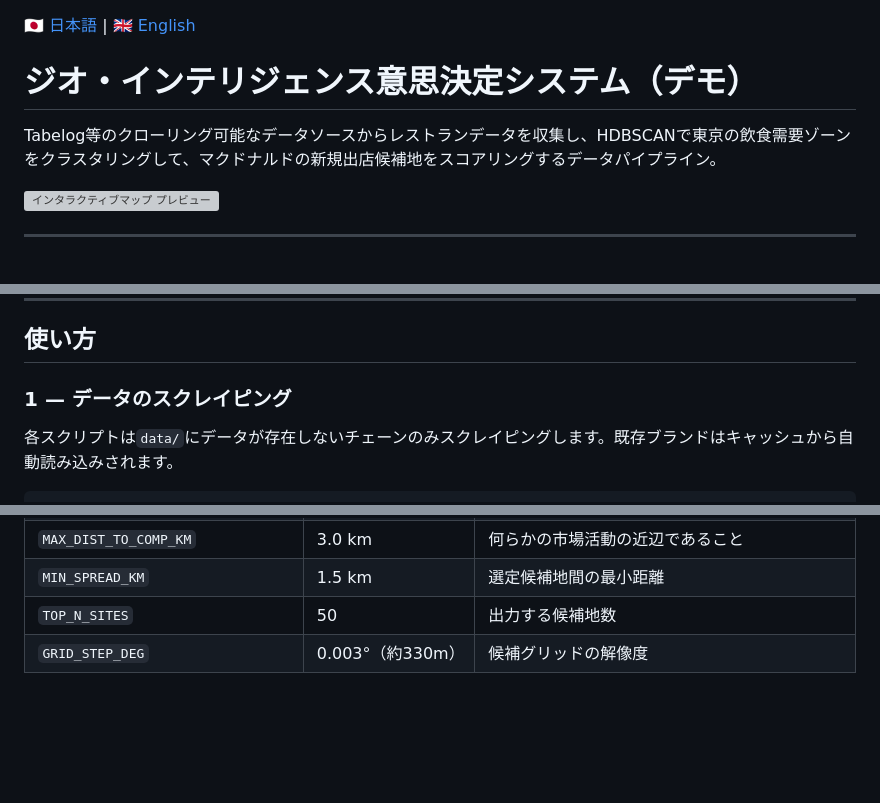
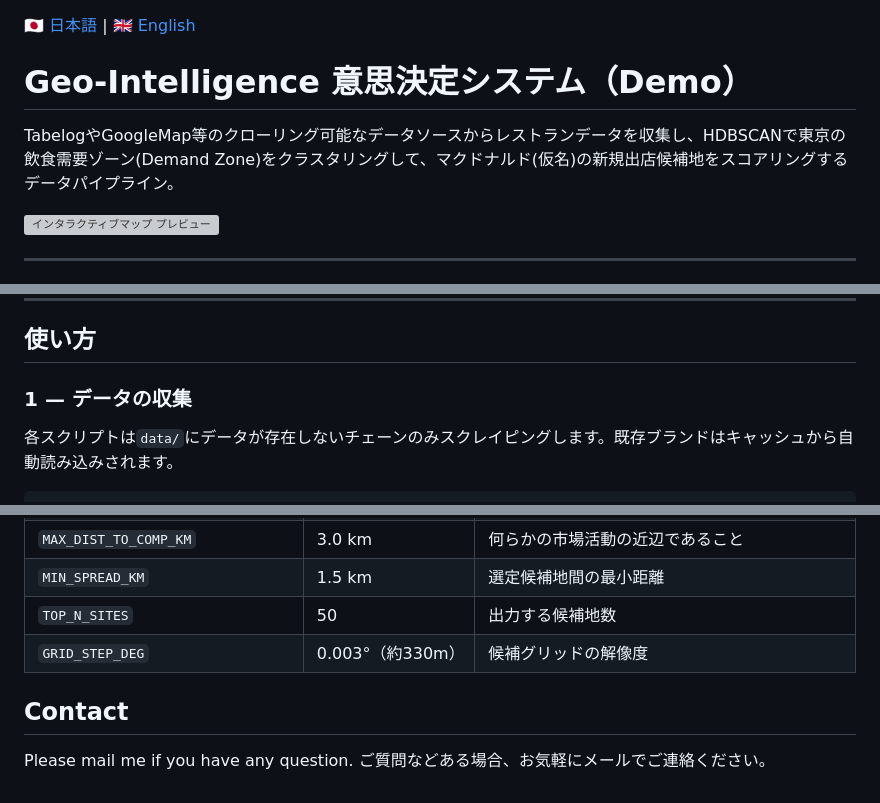
Before and after one commit to wf0601/QSR_new_site_selection, a Markdown page: README.md, 3 parts joined by grey strips. GitHub-like rendering; blank space fills up the shorter version; grey boxes are pictures that could not be loaded.

```diff
--- a/README.md
+++ b/README.md
@@ -1,8 +1,8 @@
 [🇯🇵 日本語](README.md) | [🇬🇧 English](README_EN.md)
 
-# ジオ・インテリジェンス意思決定システム（デモ）
+# Geo-Intelligence 意思決定システム（Demo）
 
-Tabelog等のクローリング可能なデータソースからレストランデータを収集し、HDBSCANで東京の飲食需要ゾーンをクラスタリングして、マクドナルドの新規出店候補地をスコアリングするデータパイプライン。
+TabelogやGoogleMap等のクローリング可能なデータソースからレストランデータを収集し、HDBSCANで東京の飲食需要ゾーン(Demand Zone)をクラスタリングして、マクドナルド(仮名)の新規出店候補地をスコアリングするデータパイプライン。
 
 ![インタラクティブマップ プレビュー](assets/thumbnail.png)
 
@@ -60,7 +60,7 @@ pip install -r requirements.txt
 
 ## 使い方
 
-### 1 — データのスクレイピング
+### 1 — データの収集
 
 各スクリプトは`data/`にデータが存在しないチェーンのみスクレイピングします。既存ブランドはキャッシュから自動読み込みされます。
 
@@ -136,3 +136,7 @@ final_score = base_score × membership_strength   （[0, 1]に正規化）
 | `MIN_SPREAD_KM` | 1.5 km | 選定候補地間の最小距離 |
 | `TOP_N_SITES` | 50 | 出力する候補地数 |
 | `GRID_STEP_DEG` | 0.003°（約330m） | 候補グリッドの解像度 |
+
+## Contact
+Please mail me if you have any question.
+ご質問などある場合、お気軽にメールでご連絡ください。
```
Also changed, not shown: other parts of README.md (+1 -1 lines).
